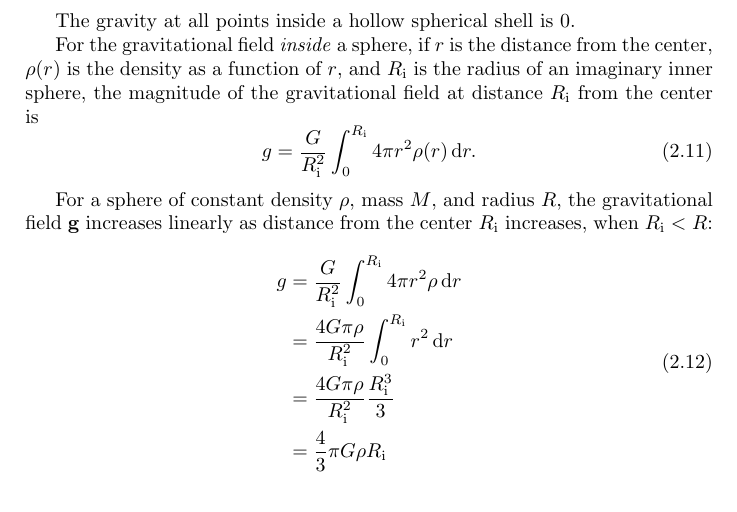
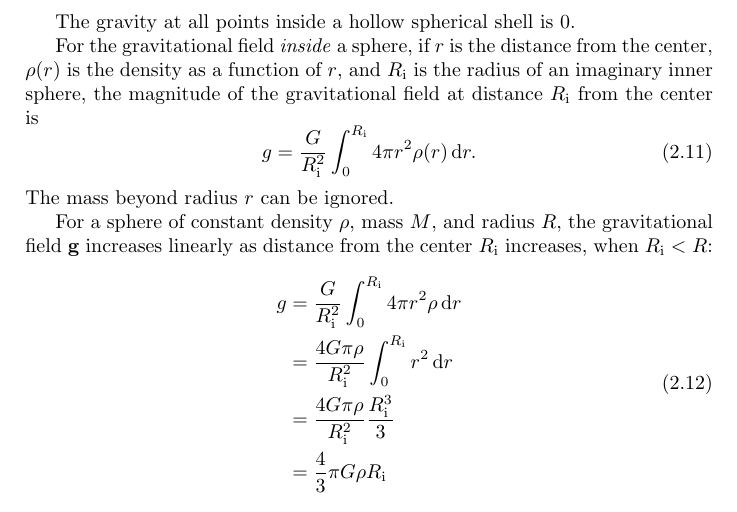
Before and after one commit to Eric2422/physics-notes, a LaTeX thesis (vol1-mechanics/vol1-mechanics.tex): part of page 10 of 39, cut so that both start at the same text. Compiled offline with pdfLaTeX.

Commit message:
Add explanatory note for integrating gravity

```diff
--- a/vol1-mechanics/vol1-mechanics.tex
+++ b/vol1-mechanics/vol1-mechanics.tex
@@ -245,6 +245,7 @@ the magnitude of the gravitational field at distance \(R_\mathrm{i}\) from the c
 \begin{equation}
     g = \frac{G}{R_\mathrm{i}^2} \int_{0}^{R_\mathrm{i}} 4\pi r^2 \rho(r) \odif{r}.
 \end{equation}
+The mass beyond radius \(r\) can be ignored.
 
 For a sphere of constant density \(\rho\), mass \(M\), and radius \(R\),
 the gravitational field \(\vecb{g}\) increases linearly
```
